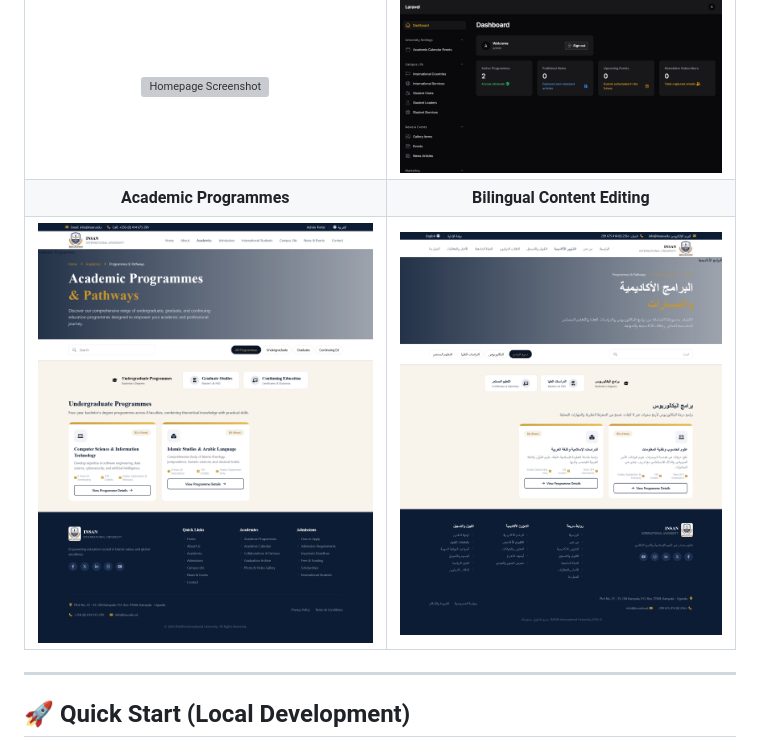
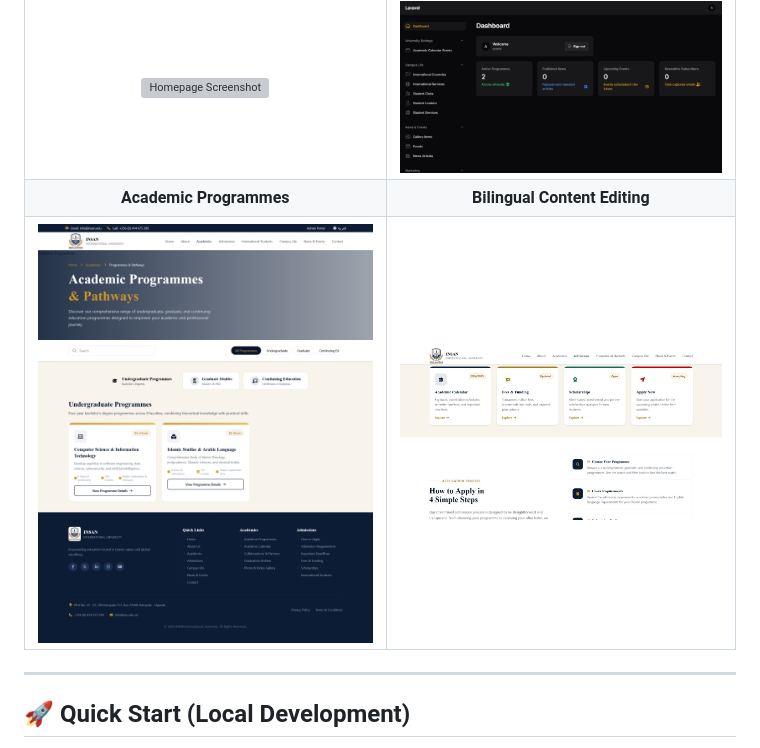
Before and after one commit to sideeg/INSAN-INTERNATIONAL-UNIVERSITY, a Markdown page: README.md, the part around the change. Rendered like a GitHub page; pictures changed too: docs/screenshots/acadmic.jpg (added); grey boxes are pictures that could not be loaded.

Commit message:
add acadmic image

```diff
--- a/README.md
+++ b/README.md
@@ -30,7 +30,7 @@ A modern, bilingual, and fully dynamic university web portal and administration
 | :-------------------------------------------------------------------------: | :--------------------------------------------------------------------------: |
 | <img src="docs/screenshots/home.png" width="400" alt="Homepage Screenshot"> | <img src="docs/screenshots/dashboard.png" width="400" alt="Admin Dashboard"> |
 |                           **Academic Programmes**                           |                        **Bilingual Content Editing**                         |
-|  <img src="docs/screenshots/programmes.png" width="400" alt="Programmes">   | <img src="docs/screenshots/translations.png" width="400" alt="Translations"> |
+|  <img src="docs/screenshots/programmes.png" width="400" alt="Programmes">   |   <img src="docs/screenshots/acadmic.jpg" width="400" alt="Translations">    |
 
 ---
 
```
